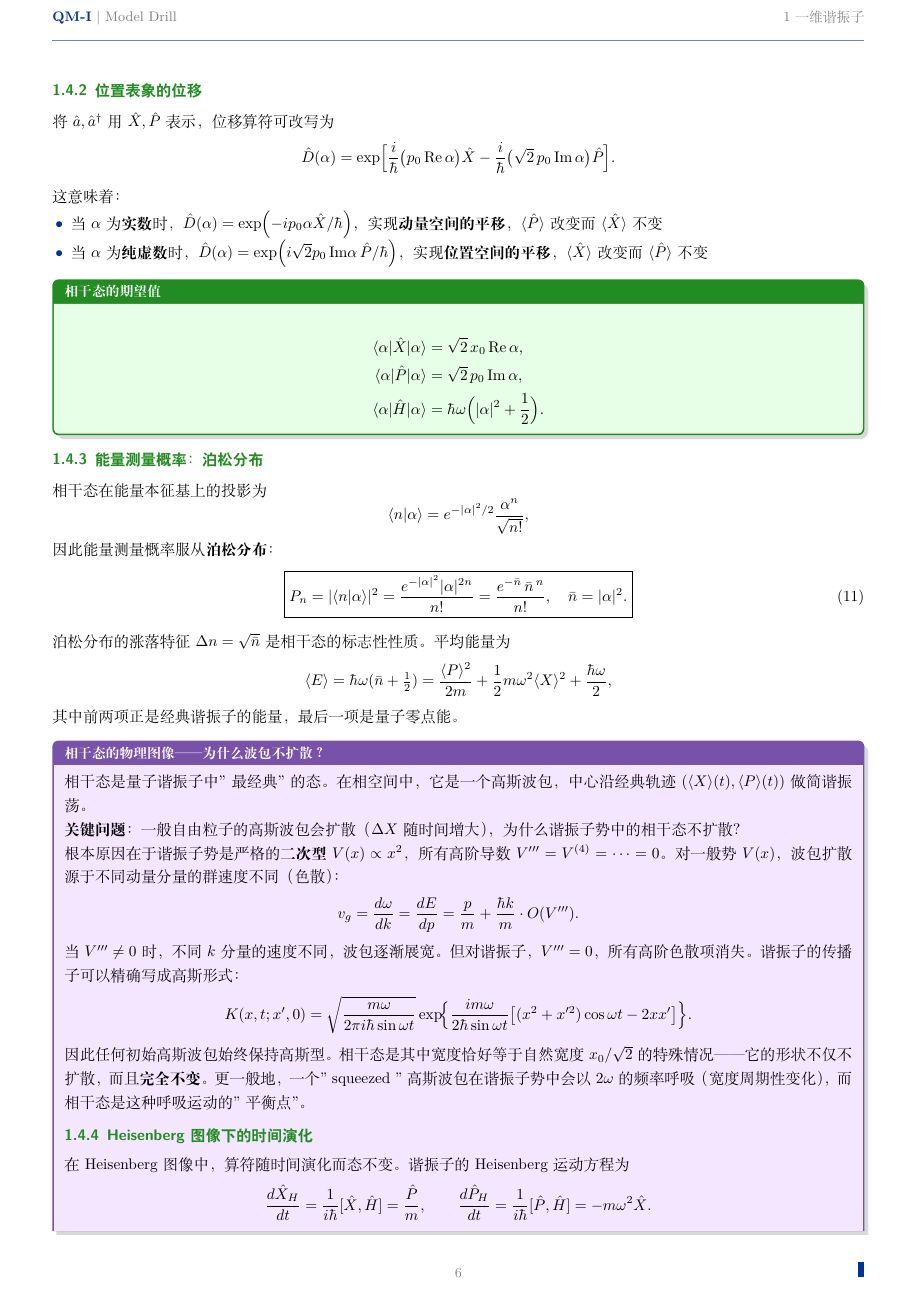
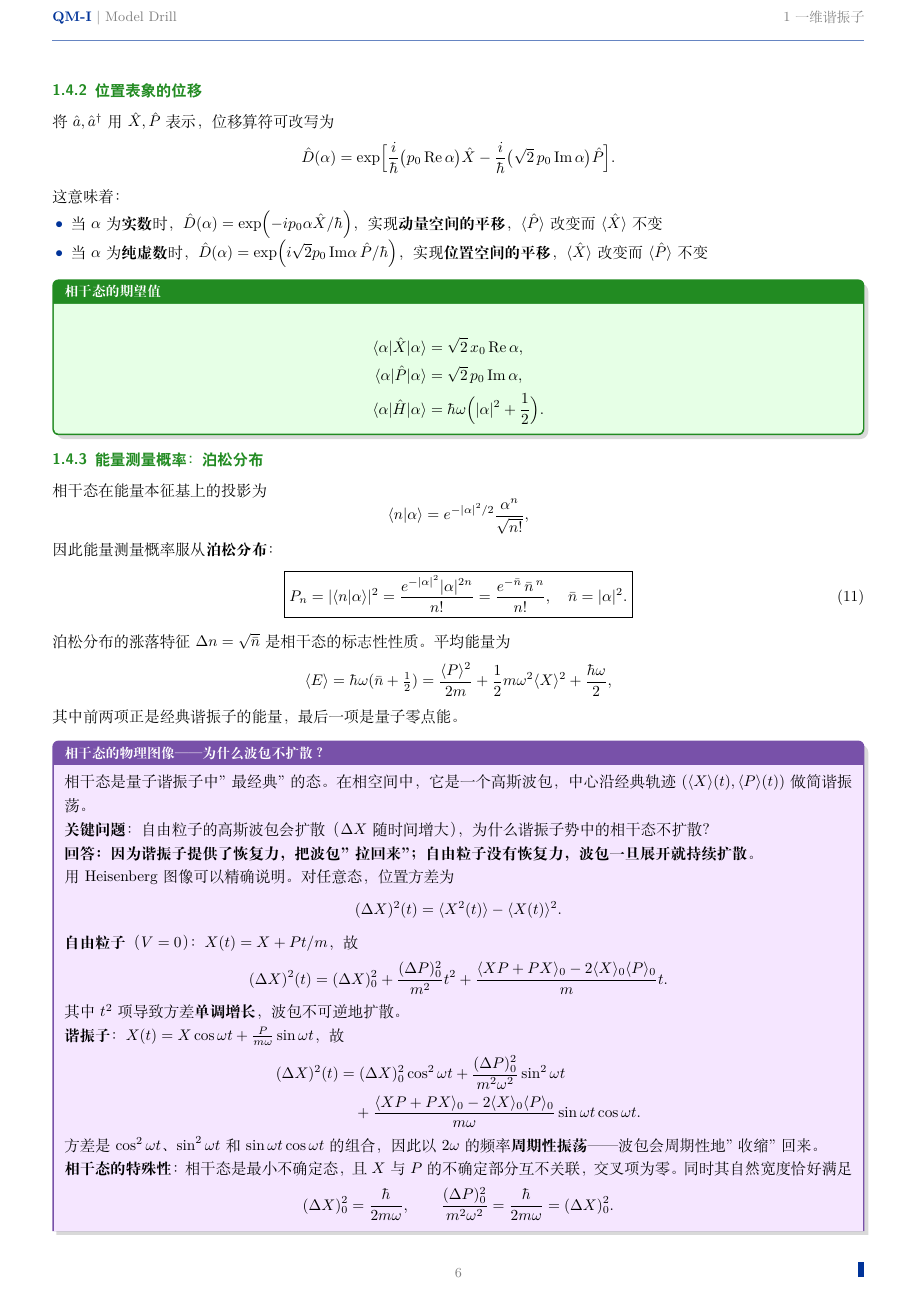
Before and after one commit to qimeng0103/qimeng0103.github.io, a LaTeX document (tex/model-drill/model-drill.tex, which reads tex/model-drill/models/harmonic-oscillator-1d.tex): page 6 of 18. Compiled offline with XeLaTeX.

Commit message:
fix(model-drill): 修正相干态不扩散的物理图像解释
- 用Heisenberg图像精确对比：自由粒子vs谐振子的(ΔX)²(t)演化
- 自由粒子：(ΔX)²(t)含t²项，单调扩散
- 谐振子：(ΔX)²(t)是cos²ωt/sin²ωt组合，以2ω周期性振荡
- 相干态特殊性：交叉项为零且(ΔX)₀=(ΔP)₀/(mω)，导致方差严格不变
- 修正多余\end{insightbox}导致的编译错误

```diff
--- a/tex/model-drill/models/harmonic-oscillator-1d.tex
+++ b/tex/model-drill/models/harmonic-oscillator-1d.tex
@@ -268,15 +268,31 @@ A(m,n) = \frac{1}{\sqrt{m!n!}}(\hat{a}^\dagger)^m|0\rangle\langle 0|\hat{a}^n.
 \begin{insightbox}[相干态的物理图像——为什么波包不扩散？]
 相干态是量子谐振子中"最经典"的态。在相空间中，它是一个高斯波包，中心沿经典轨迹 $(\langle X\rangle(t), \langle P\rangle(t))$ 做简谐振荡。
 
-\textbf{关键问题}：一般自由粒子的高斯波包会扩散（$\Delta X$ 随时间增大），为什么谐振子势中的相干态不扩散？
+\textbf{关键问题}：自由粒子的高斯波包会扩散（$\Delta X$ 随时间增大），为什么谐振子势中的相干态不扩散？
 
-根本原因在于谐振子势是严格的\textbf{二次型} $V(x)\propto x^2$，所有高阶导数 $V'''=V^{(4)}=\dots=0$。对一般势 $V(x)$，波包扩散源于不同动量分量的群速度不同（色散）：
+\textbf{回答：因为谐振子提供了恢复力，把波包"拉回来"；自由粒子没有恢复力，波包一旦展开就持续扩散。}
+
+用 Heisenberg 图像可以精确说明。对任意态，位置方差为
 \[
-v_g = \frac{d\omega}{dk} = \frac{dE}{dp} = \frac{p}{m} + \frac{\hbar k}{m}\cdot O(V''').
+(\Delta X)^2(t) = \langle X^2(t)\rangle - \langle X(t)\rangle^2.
 \]
-当 $V'''\neq 0$ 时，不同 $k$ 分量的速度不同，波包逐渐展宽。但对谐振子，$V'''=0$，所有高阶色散项消失。谐振子的传播子可以精确写成高斯形式：
+
+\textbf{自由粒子}（$V=0$）：$X(t) = X + Pt/m$，故
 \[
-K(x,t;x',0) = \sqrt{\frac{m\omega}{2\pi i\hbar\sin\omega t}}
-\exp\!\Bigl\{\frac{im\omega}{2\hbar\sin\omega t}\bigl[(x^2+x'^2)\cos\omega t - 2xx'\bigr]\Bigr\}.
+(\Delta X)^2(t) = (\Delta X)^2_0 + \frac{(\Delta P)^2_0}{m^2}t^2 + \frac{\langle XP+PX\rangle_0 - 2\langle X\rangle_0\langle P\rangle_0}{m}t.
 \]
-因此任何初始高斯波包始终保持高斯型。相干态是其中宽度恰好等于自然宽度 $x_0/\sqrt{2}$ 的特殊情况——它的形状不仅不扩散，而且\textbf{完全不变}。更一般地，一个" squeezed "高斯波包在谐振子势中会以 $2\omega$ 的频率呼吸（宽度周期性变化），而相干态是这种呼吸运动的"平衡点"。
+其中 $t^2$ 项导致方差\textbf{单调增长}，波包不可逆地扩散。
+
+\textbf{谐振子}：$X(t) = X\cos\omega t + \frac{P}{m\omega}\sin\omega t$，故
+\begin{align*}
+(\Delta X)^2(t)
+&= (\Delta X)^2_0\cos^2\omega t + \frac{(\Delta P)^2_0}{m^2\omega^2}\sin^2\omega t \\
+&\quad + \frac{\langle XP+PX\rangle_0 - 2\langle X\rangle_0\langle P\rangle_0}{m\omega}\sin\omega t\cos\omega t.
+\end{align*}
+方差是 $\cos^2\omega t$、$\sin^2\omega t$ 和 $\sin\omega t\cos\omega t$ 的组合，因此以 $2\omega$ 的频率\textbf{周期性振荡}——波包会周期性地"收缩"回来。
+
+\textbf{相干态的特殊性}：相干态是最小不确定态，且 $X$ 与 $P$ 的不确定部分互不关联，交叉项为零。同时其自然宽度恰好满足
+\[
+(\Delta X)^2_0 = \frac{\hbar}{2m\omega},
+\qquad
+\frac{(\Delta P)^2_0}{m^2\omega^2} = \frac{\hbar}{2m\omega} = (\Delta X)^2_0.
@@ -283,3 +305,4 @@ K(x,t;x',0) = \sqrt{\frac{m\omega}{2\pi i\hbar\sin\omega t}}
+\end{insightbox}
 \subsubsection{Heisenberg 图像下的时间演化}
 
 在 Heisenberg 图像中，算符随时间演化而态不变。谐振子的 Heisenberg 运动方程为
```
Also changed, not shown: tex/model-drill/models/harmonic-oscillator-1d.tex (7 more changed lines).
